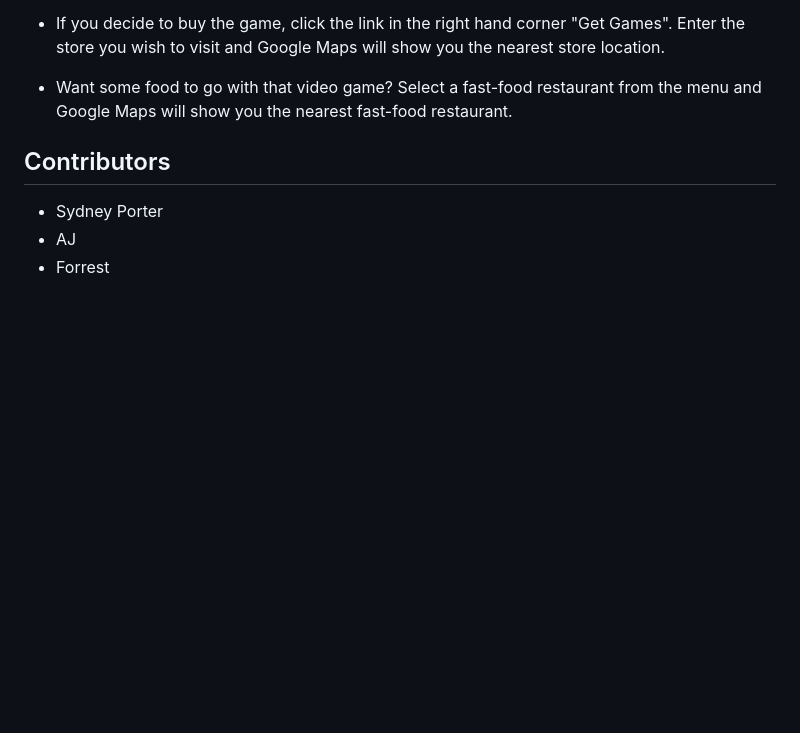
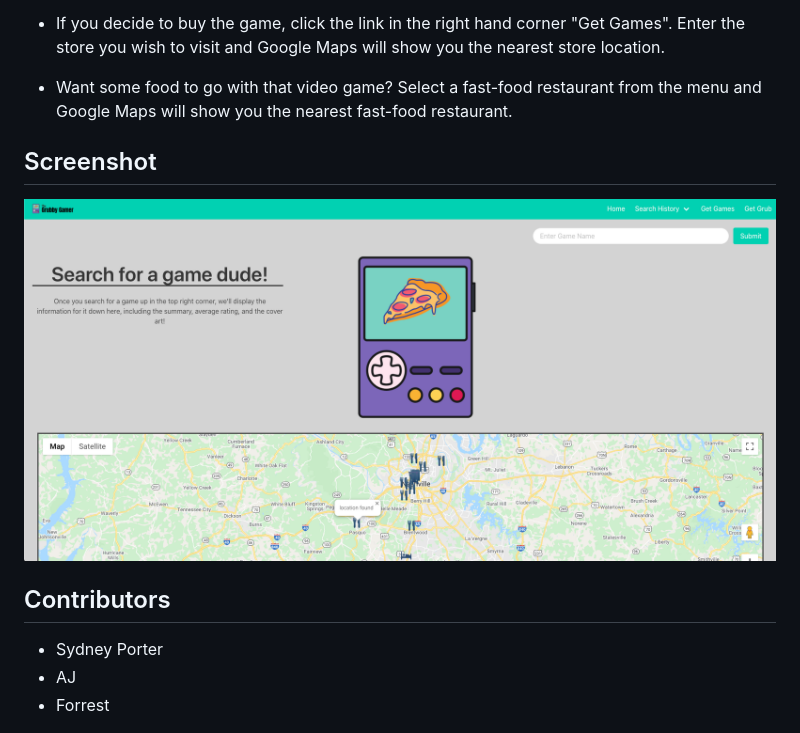
Before and after one commit to project-sticky-bandits/The-Grubby-Gamer, a Markdown page: README.md, the part around the change. GitHub-like rendering; pictures changed too: 2020-09-23-16-22-32.png (added); blank space fills up the shorter version.

```diff
--- a/README.md
+++ b/README.md
@@ -8,6 +8,9 @@
 
 * Want some food to go with that video game? Select a fast-food restaurant from the menu and Google Maps will show you the nearest fast-food restaurant.
 
+## Screenshot
+![](2020-09-23-16-22-32.png)
+
 ## Contributors
 
 * Sydney Porter
```
Also changed, not shown: 2 other files.
